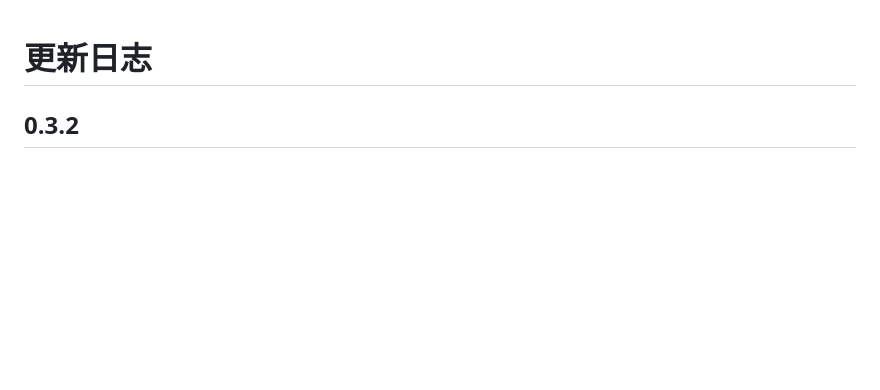
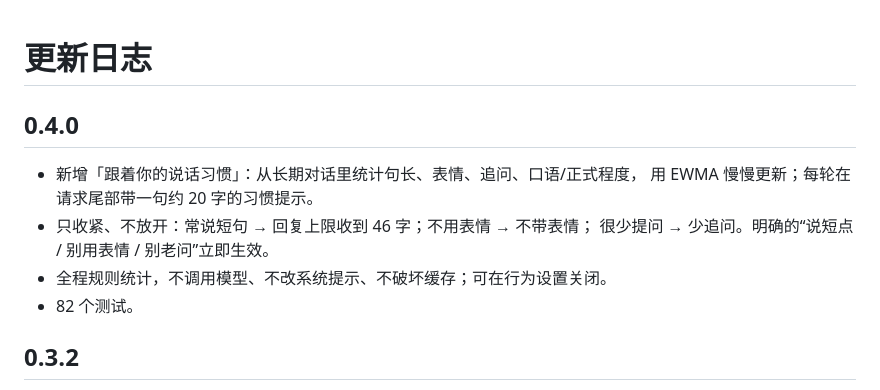
Before and after one commit to xiaml666/astrbot_plugin_zhenxin, a Markdown page: CHANGELOG.md, the part around the change. GitHub-like rendering; blank space fills up the shorter version.

```diff
--- a/CHANGELOG.md
+++ b/CHANGELOG.md
@@ -1,4 +1,13 @@
 # 更新日志
+
+## 0.4.0
+
+- 新增「跟着你的说话习惯」：从长期对话里统计句长、表情、追问、口语/正式程度，
+  用 EWMA 慢慢更新；每轮在请求尾部带一句约 20 字的习惯提示。
+- 只收紧、不放开：常说短句 → 回复上限收到 46 字；不用表情 → 不带表情；
+  很少提问 → 少追问。明确的“说短点 / 别用表情 / 别老问”立即生效。
+- 全程规则统计，不调用模型、不改系统提示、不破坏缓存；可在行为设置关闭。
+- 82 个测试。
 
 ## 0.3.2
 
```
Also changed, not shown: README.md (+21 -8 lines), docs/control-center.png, docs/style-setting.png (added), 12 other files.
